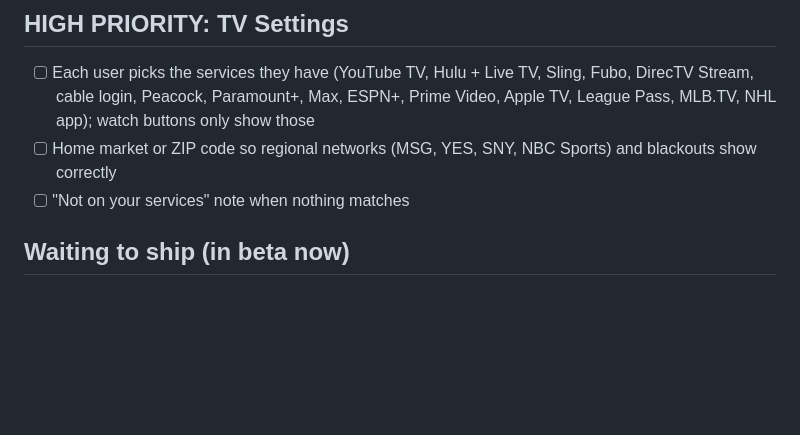
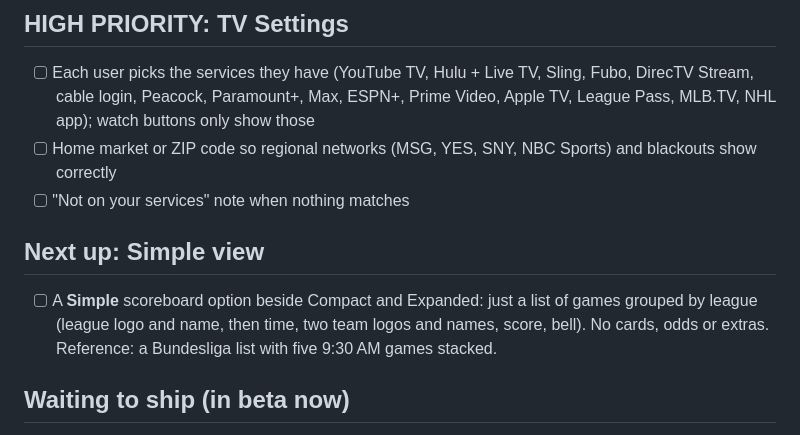
Before and after one commit to carthur010/DieselScores, a Markdown page: BACKLOG.md, the part around the change. Rendered like a GitHub page; blank space fills up the shorter version.

Commit message:
Backlog: Simple list view
Co-Authored-By: Claude Opus 5.5 <noreply@anthropic.com>
Claude-Session: https://claude.ai/code/session_01FXMx431i53VUdq3nhVVzBd

```diff
--- a/BACKLOG.md
+++ b/BACKLOG.md
@@ -10,6 +10,9 @@ Full history of updates: [CHANGELOG.md](CHANGELOG.md)
 - [ ] Each user picks the services they have (YouTube TV, Hulu + Live TV, Sling, Fubo, DirecTV Stream, cable login, Peacock, Paramount+, Max, ESPN+, Prime Video, Apple TV, League Pass, MLB.TV, NHL app); watch buttons only show those
 - [ ] Home market or ZIP code so regional networks (MSG, YES, SNY, NBC Sports) and blackouts show correctly
 - [ ] "Not on your services" note when nothing matches
+
+## Next up: Simple view
+- [ ] A **Simple** scoreboard option beside Compact and Expanded: just a list of games grouped by league (league logo and name, then time, two team logos and names, score, bell). No cards, odds or extras. Reference: a Bundesliga list with five 9:30 AM games stacked.
 
 ## Waiting to ship (in beta now)
 Nothing. Everything shipped to live on Oct 14. Still worth a real-phone check: each watch app opening (YouTube TV, Peacock, Paramount+, HBO Max) and game-day betting odds on the card.
```
